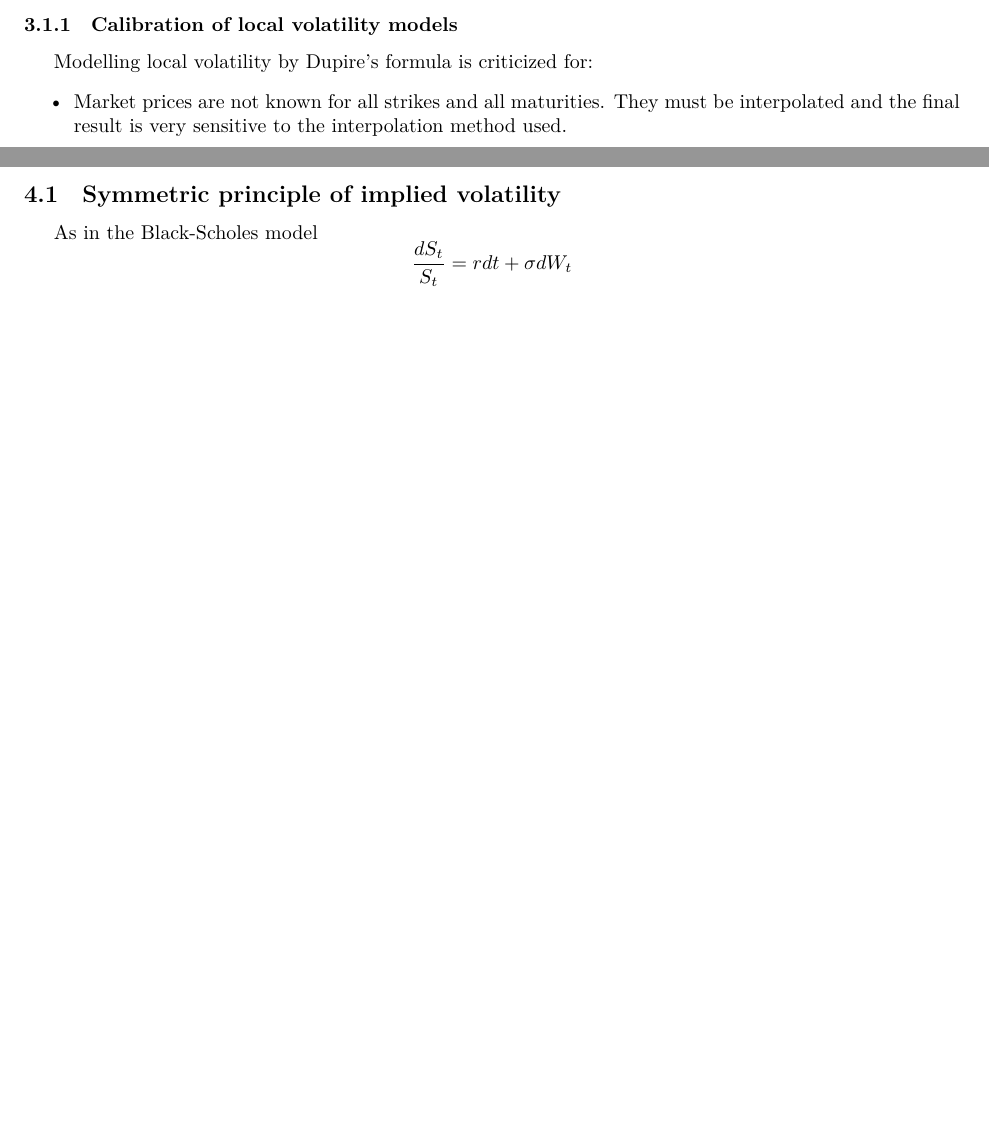
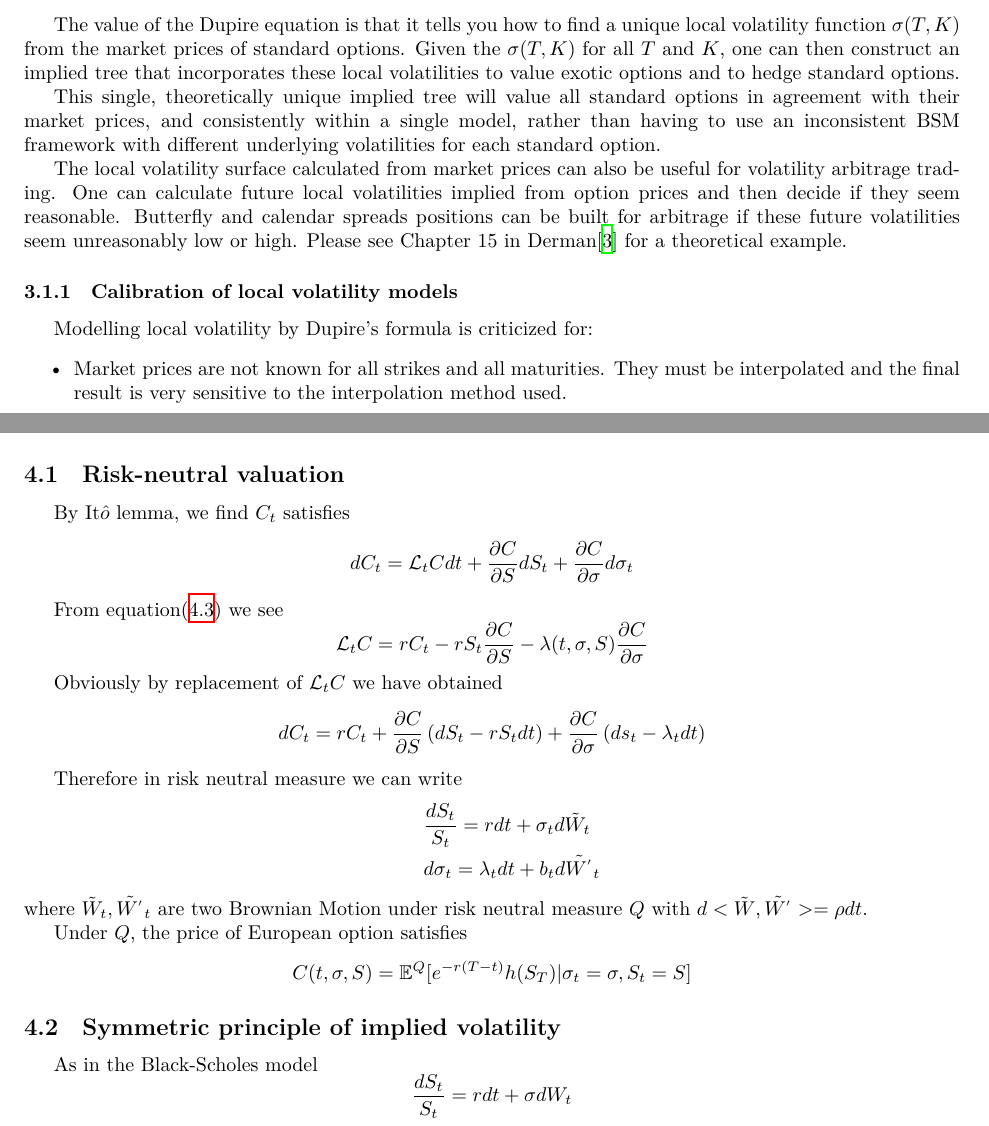
Before and after one commit to iLampard/Fin_Math_Note, a LaTeX paper (volatility/volatility_smile.tex): two parts of pages 10 and 12 of 15 before the commit and two parts of pages 10 and 12 of 14 after it, joined at a grey line, cut at the place of the change, the shorter picture padded with empty space. Compiled offline with XeLaTeX; a missing font is replaced by an installed copy or a similar font.

Commit message:
add risk neutral valution in sto vol section

```diff
--- a/volatility/volatility_smile.tex
+++ b/volatility/volatility_smile.tex
@@ -613,6 +617,23 @@ with the initial condition $C(t_0, K) = (S_0 - K)^+$
  Please see section (10.3) in Touzi \cite{Touzi}.
 \end{proof}
 
+The value of the Dupire equation is that it tells you how to find a unique
+local volatility function $\s(T, K)$ from the market prices of standard options.
+Given the $\s(T, K)$ for all $T$ and $K$, one can then construct an implied tree
+that incorporates these local volatilities to value exotic options and to hedge
+standard options.
+
+This single, theoretically unique implied tree will value
+all standard options in agreement with their market prices, and consistently
+within a single model, rather than having to use an inconsistent BSM framework
+with different underlying volatilities for each standard option.
+
+The local volatility surface calculated from market prices can also be
+useful for volatility arbitrage trading. One can calculate future local volatilities
+implied from option prices and then decide if they seem reasonable. Butterfly and calendar spreads
+positions can be built for arbitrage if these future volatilities seem unreasonably low or high.
+Please see Chapter 15 in Derman\cite{Derman} for a theoretical example.
+
 
 \subsubsection{Calibration of local volatility models}
 Modelling local volatility by Dupire's formula is criticized for:
@@ -694,6 +726,36 @@ where
 
 This is the generalization of the Black-Scholes equation with stochastic volatility. The hedging strategy with two types of underlyings whose hedging ratio satisfying $\om_t = \frac{\pa C / \pa \s}{\pa C^0 / \pa \s}$ and
 $\s_t = \frac{\pa C}{\pa S} - \om_t \frac{\pa C^0}{\pa S}$ is called delta-vega hedging(risk of vega is risk of volatility).
+
+
+\subsection{Risk-neutral valuation}
+By It$\hat{o}$ lemma, we find $C_t$ satisfies
+\[
+    dC_t = {\cal{L}}_t C dt + \frac{\pa C}{ \pa S}dS_t + \frac{\pa C}{ \pa \s}d\s_t
+\]
+
+From equation(\ref{stoch_vol_bs_sde}) we see
+\[
+    {\cal{L}}_t C =  rC_t - rS_t \frac{\pa C}{\pa S} - \lambda(t, \s, S) \frac{\pa C}{\pa \s}
+\]
+
+Obviously by replacement of ${\cal{L}}_t C$ we have obtained
+\[
+    dC_t = rC_t+   \frac{\pa C}{\pa S} \prt{dS_t - rS_t dt} + \frac{\pa C}{\pa \s} \prt{ds_t - \lambda_t dt}
+\]
+
+Therefore in risk neutral measure we can write
+\begin{eqnarray*}
+    && \frac{dS_t}{S_t} = rdt + \s_t d \tilde{W}_t \\
+    && d\s_t = \lambda_t dt + b_t  d \tilde{W^{'}}_t
+\end{eqnarray*}
+where $\tilde{W}_t, \tilde{W^{'}}_t$ are two Brownian Motion under risk neutral measure $Q$
+with $d<\tilde{W}, \tilde{W^{'}}>=\rho dt$.
+
+Under $Q$, the price of European option satisfies
+\[
+    C(t, \s, S)  = \E^Q [e^{-r(T-t)} h(S_T) \vert  \s_t=\s, S_t=S ]
+\]
 
 
 \subsection{Symmetric principle of implied volatility}
```
Also changed, not shown: volatility/volatility_smile.pdf, volatility/volatility_smile.tex (75 more changed lines).
